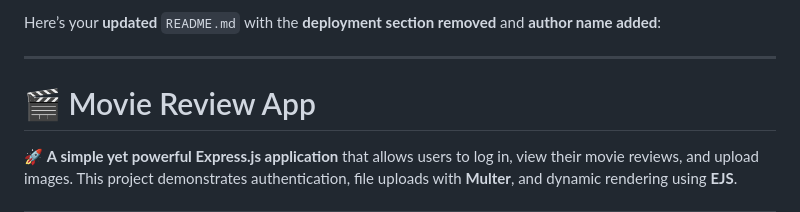
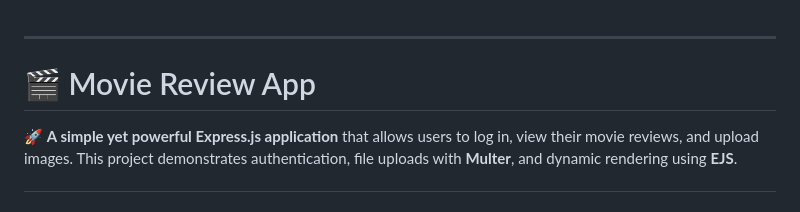
Before and after one commit to ujjawal103/Movie-Review, a Markdown page: README.md, the part around the change. Rendered like a GitHub page.

```diff
--- a/README.md
+++ b/README.md
@@ -1,4 +1,3 @@
-Here’s your **updated** `README.md` with the **deployment section removed** and **author name added**:
 
 ---
 
```
